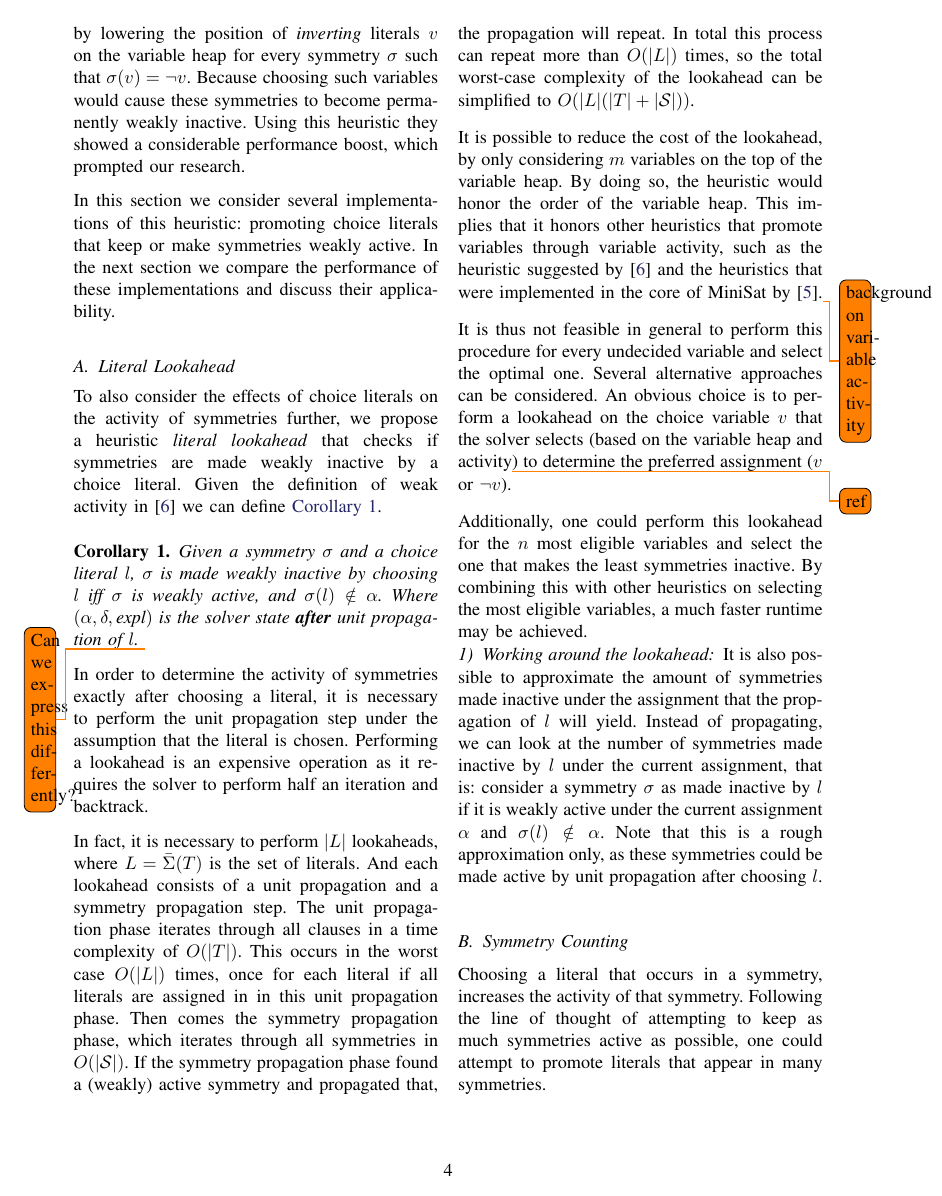
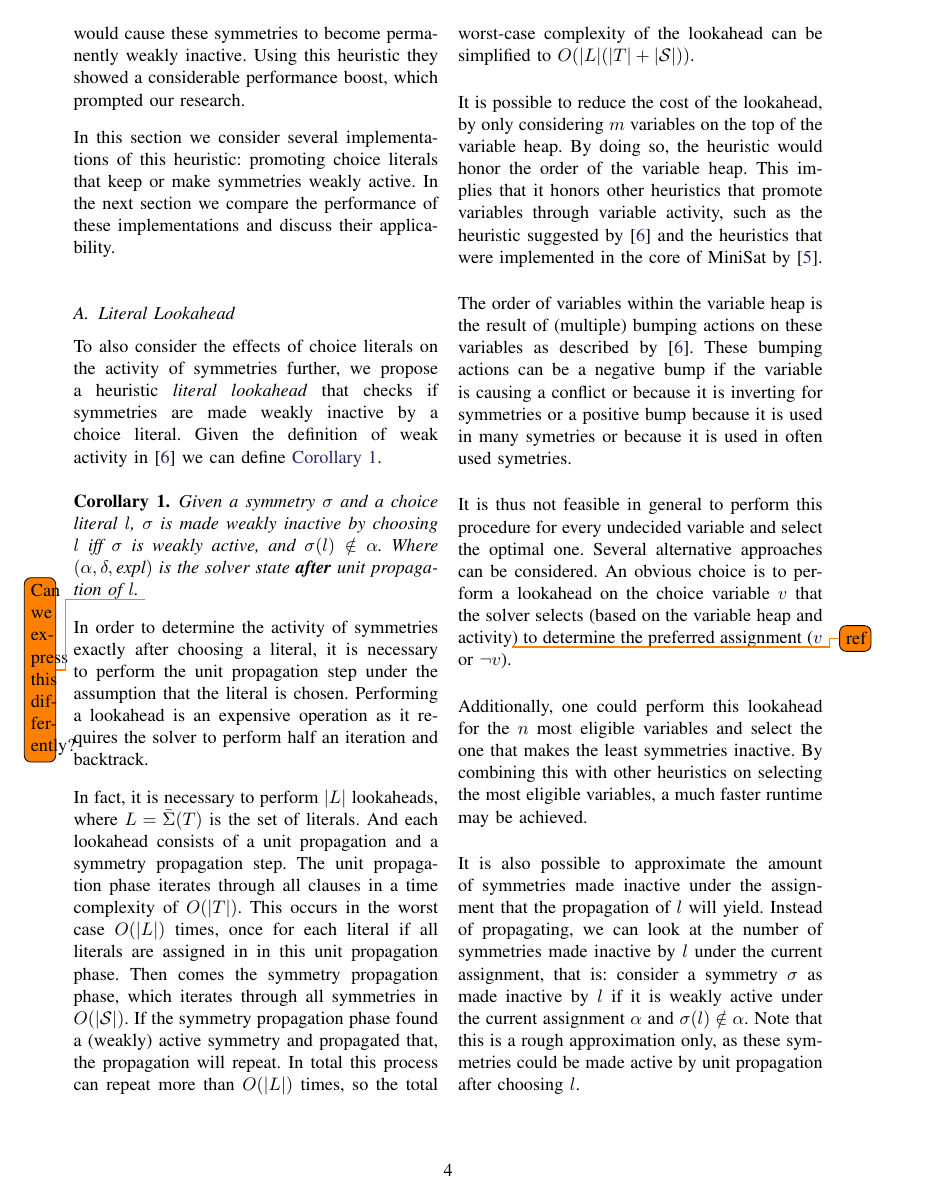
Before and after one commit to ajrouvoet/symmetry, a LaTeX paper (paper/symmetry.tex, which reads paper/heuristics.tex): page 4 of 5. Compiled offline with pdfLaTeX.

Commit message:
Added some background about variable activity

```diff
--- a/paper/heuristics.tex
+++ b/paper/heuristics.tex
@@ -53,8 +53,13 @@ applicability.
 	By doing so, the heuristic would honor the order of the variable heap.
 	This implies that it honors other heuristics that promote variables through variable activity,
 	such as the heuristic suggested by \cite{devriendt2012symmetry} and the heuristics that were
-	implemented in the core of MiniSat by \cite{een2004extensible}.\todo{background on variable
-	activity}
+	implemented in the core of MiniSat by \cite{een2004extensible}.
+
+	The order of variables within the variable heap is the result of (multiple) bumping actions on these variables
+	as described by~\cite{devriendt2012symmetry}.
+	These bumping actions can be a negative bump if the variable is causing a conflict or because it is inverting
+	for symmetries or a positive bump because it is used in many symetries or because it is used in often used
+	symetries.
 
 	It is thus not feasible in general to perform this procedure for every undecided variable and
 	select the optimal one.
@@ -68,7 +73,7 @@ applicability.
 	By combining this with other heuristics on selecting the most eligible variables,
 	a much faster runtime may be achieved.
 
-	\subsubsection{Working around the lookahead}
+	%\subsubsection{Working around the lookahead} % does not look like a header
 		It is also possible to approximate the amount of symmetries made inactive under the
 		assignment that the propagation of $l$ will yield.
 		Instead of propagating, we can look at the number of symmetries made inactive by $l$
```
